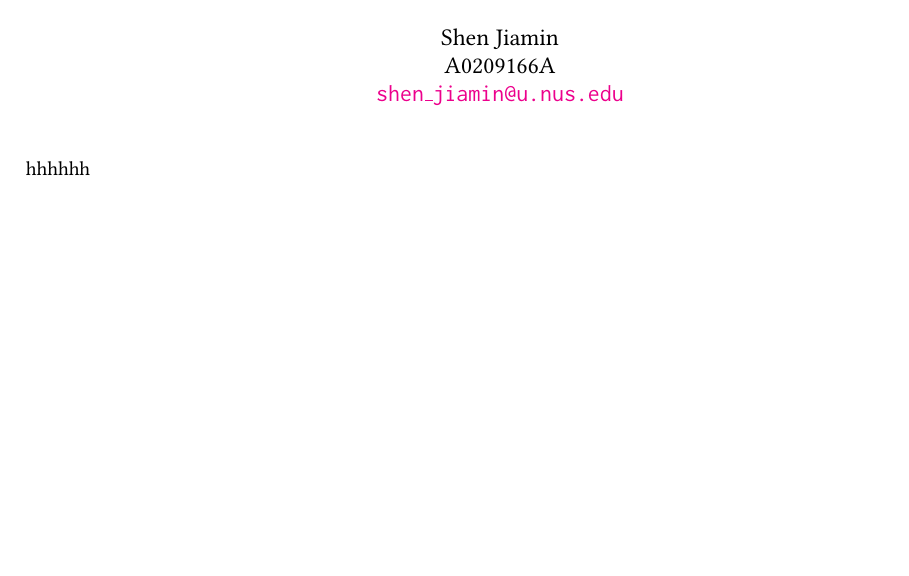
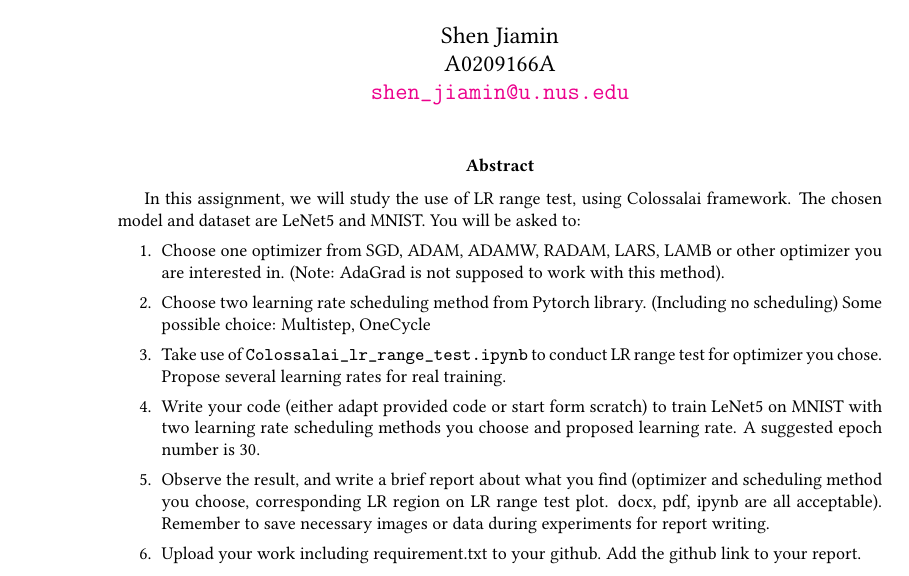
Before and after one commit to LuminousXLB/CS5260-AY2122-2, a LaTeX paper (Asg06/Report/A0209166A.tex, which reads Asg06/Report/preamble.tex): part of the page, cut so that both start at the same text, the shorter picture padded with empty space. Compiled offline with pdfLaTeX.

Commit message:
update report

```diff
--- a/Asg06/Report/A0209166A.tex
+++ b/Asg06/Report/A0209166A.tex
@@ -3,8 +3,8 @@
 \input{preamble}
 
 \title{\sffamily\bfseries
-  CS5260 -- Assignment 6 \\
-  Spring 2022
+  CS5260 -- Spring 2022 \\
+  Assignment 6
 }
 
 \author{
@@ -16,7 +16,35 @@
 \date{}
 
 \begin{document}
-    \maketitle
+\maketitle
 
-    hhhhhh
+\begin{abstract}
+
+In this assignment, we will study the use of LR range test, using
+Colossalai framework. The chosen model and dataset are LeNet5 and
+MNIST. You will be asked to:
+\begin{enumerate}
+    \item Choose one optimizer from SGD, ADAM, ADAMW, RADAM,
+          LARS, LAMB or other optimizer you are interested in. (Note: AdaGrad
+          is not supposed to work with this method).
+    \item Choose two learning rate scheduling method from Pytorch library.
+          (Including no scheduling) Some possible choice: Multistep, OneCycle
+    \item Take use of \nolinkurl{Colossalai_lr_range_test.ipynb} to conduct LR range test
+          for optimizer you chose. Propose several learning rates for real training.
+    \item Write your code (either adapt provided code or start form scratch) to
+          train LeNet5 on MNIST with two learning rate scheduling methods you
+          choose and proposed learning rate. A suggested epoch number is 30.
+    \item Observe the result, and write a brief report about what you find
+          (optimizer and scheduling method you choose, corresponding LR region
+          on LR range test plot. docx, pdf, ipynb are all acceptable). Remember to
+          save necessary images or data during experiments for report writing.
+    \item Upload your work including requirement.txt to your github. Add the
+          github link to your report.
+\end{enumerate}
+
+\end{abstract}
+
+
+% 另外一个问题是，这个notebook已经实现了lr range test，我们是改掉这一部分，用其他的scheduler重新实现这个过程吗
+
 \end{document}
--- a/Asg06/Report/preamble.tex
+++ b/Asg06/Report/preamble.tex
@@ -1,8 +1,8 @@
-\usepackage[letterpaper, total={7in, 9in}]{geometry}
+\usepackage[letterpaper, total={6in, 9in}]{geometry}
 \usepackage{multicol}
 
 \usepackage[tt=false, type1=true]{libertine}
-\usepackage[varqu]{zi4}
+% \usepackage[varqu]{zi4}
 
 \usepackage{amsfonts}
 \usepackage{amsmath}
```
Also changed, not shown: Asg06/Report/A0209166A.pdf, 1 other file.
